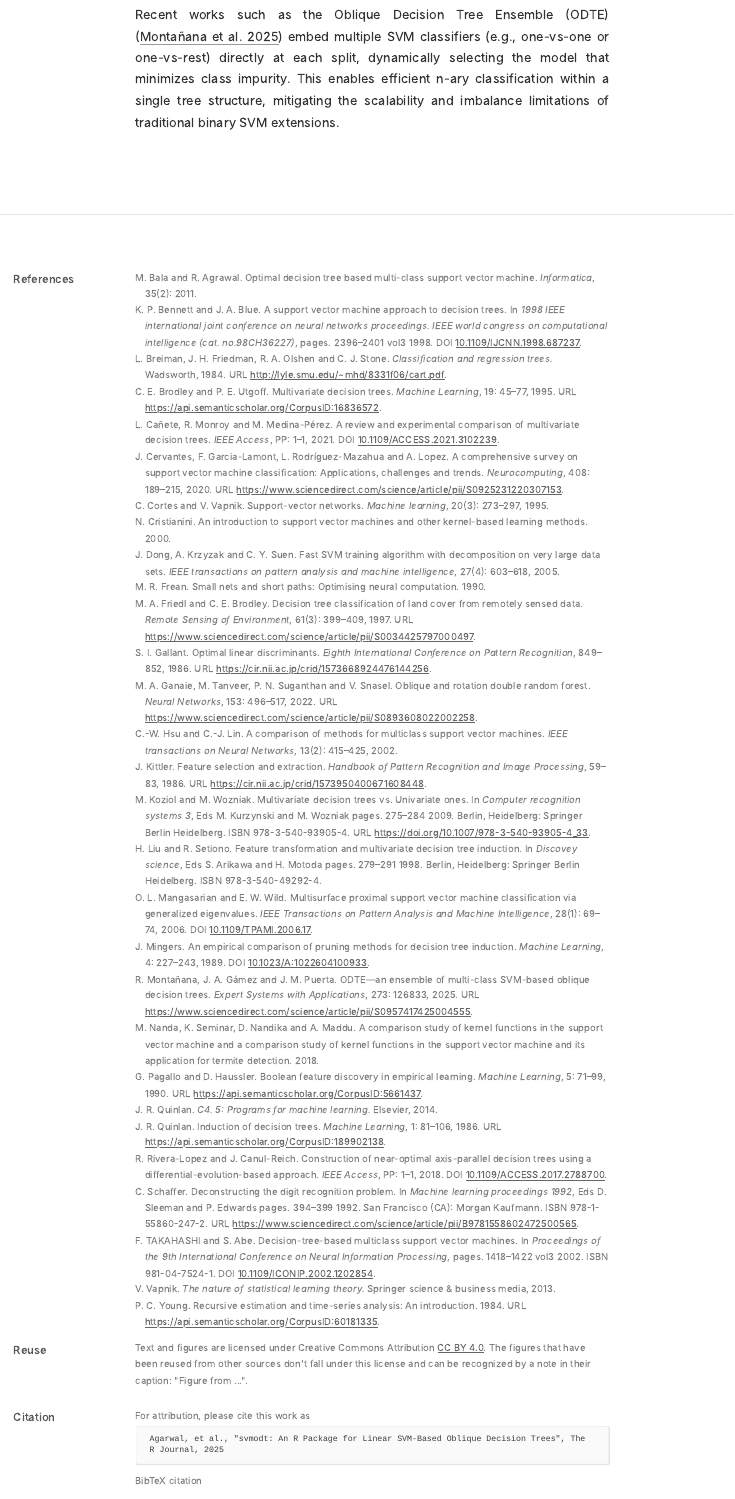
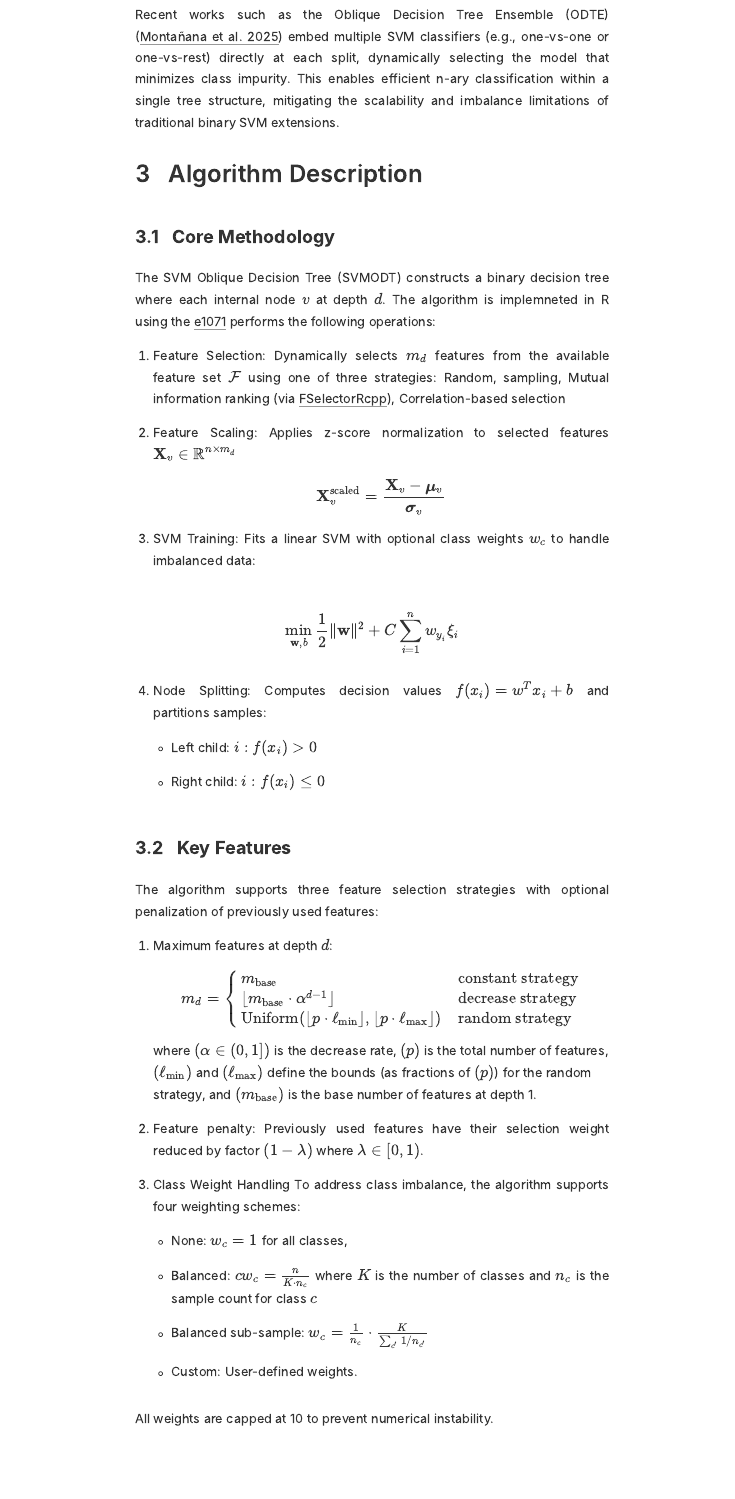
Before and after one commit to AneeshAgarwala/paper-svmodt, an R Markdown document (paper-svmodt.Rmd): the page in a window 1100 px wide, from 8210 px down. The pictures show the output file paper-svmodt.html that the author committed with the source, opened offline.

Commit message:
Add Algorithm Desc

````diff
--- a/paper-svmodt.Rmd
+++ b/paper-svmodt.Rmd
@@ -25,6 +25,11 @@ output:
   rjtools::rjournal_article:
     self_contained: yes
     toc: no
+header-includes:
+  \usepackage{algorithm}
+  \usepackage{algorithmic}
+  \usepackage{amsmath}
+  \usepackage{amssymb}
 bibliography: RJreferences.bib
 ---
 
@@ -215,3 +220,29 @@ Similarly, Rotation-based Double Random Forests (DRaF) [@ganaie2022] employ Prin
 ### Modern Multi-class Integration
 
 Recent works such as the Oblique Decision Tree Ensemble (ODTE) [@montanana2025] embed multiple SVM classifiers (e.g., one-vs-one or one-vs-rest) directly at each split, dynamically selecting the model that minimizes class impurity. This enables efficient n-ary classification within a single tree structure, mitigating the scalability and imbalance limitations of traditional binary SVM extensions.
+
+# Algorithm Description
+
+## Core Methodology
+
+The SVM Oblique Decision Tree (SVMODT) constructs a binary decision tree where each internal node $v$ at depth $d$. The algorithm is implemneted in R using the \CRANpkg{e1071} performs the following operations:
+
+1.  Feature Selection: Dynamically selects $m_d$ features from the available feature set $\mathcal{F}$ using one of three strategies: Random, sampling, Mutual information ranking (via \CRANpkg{FSelectorRcpp}), Correlation-based selection
+
+2.  Feature Scaling: Applies z-score normalization to selected features $\mathbf{X}_v \in \mathbb{R}^{n \times m_d}$ $$\mathbf{X}_v^{\text{scaled}} = \frac{\mathbf{X}_v - \boldsymbol{\mu}_v}{\boldsymbol{\sigma}_v}$$
+
+3.  SVM Training: Fits a linear SVM with optional class weights $w_c$ to handle imbalanced data:
+
+$$\min_{\mathbf{w}, b} \frac{1}{2}\|\mathbf{w}\|^2 + C\sum_{i=1}^{n} w_{y_i}\xi_i$$
+
+4.  Node Splitting: Computes decision values $f(x_i) = w^Tx_i+b$ and partitions samples:
+
+    -   Left child: ${i:f(x_i)>0}$
+
+    -   Right child: ${i:f(x_i)\leq0}$
+
+```{=latex}
+\begin{algorithm}
+\caption{SVM Oblique Decision Tree Construction}
+\label{alg:svmodt}
+\begin{algorithmic}[1]
@@ -217,0 +254,16 @@ Recent works such as the Oblique Decision Tree Ensemble (ODTE) [@montanana2025]
+    \ENDIF
+
+    \STATE $m_d \gets \text{DynamicMaxFeatures}(d, m_{\text{base}}, \text{strategy})$
+    \STATE $\mathcal{F}_d \gets \text{SelectFeatures}(\mathcal{D}, m_d, \text{method})$
+    \STATE $\mathbf{X}_{\text{scaled}}, \text{scaler} \gets \text{Scale}(\mathcal{D}[\mathcal{F}_d])$
+
+    \IF{$|\mathcal{F}_d| = 0$}
+        \RETURN $\text{LeafNode}(\mathcal{Y})$ \COMMENT{No valid features}
+    \ENDIF
+
+    \STATE $w_c \gets \text{CalculateClassWeights}(\mathcal{Y}, \text{strategy})$
+    \STATE $\text{SVM} \gets \text{FitLinearSVM}(\mathbf{X}_{\text{scaled}}, \mathcal{Y}, w_c)$
+
+    \IF{$\text{SVM} = \text{null}$}
+        \RETURN $\text{LeafNode}(\mathcal{Y})$ \COMMENT{SVM fitting failed}
+    \ENDIF
@@ -217,0 +276 @@ Recent works such as the Oblique Decision Tree Ensemble (ODTE) [@montanana2025]
+    \ENDIF
@@ -217,0 +283,32 @@ Recent works such as the Oblique Decision Tree Ensemble (ODTE) [@montanana2025]
+\end{algorithmic}
+\end{algorithm}
+```
+
+## Key Features
+
+The algorithm supports three feature selection strategies with optional penalization of previously used features:
+
+1.  Maximum features at depth $d$: $$
+    m_d =
+    \begin{cases}
+    m_{\text{base}} & \text{constant strategy} \\
+    \lfloor m_{\text{base}} \cdot \alpha^{d-1} \rfloor & \text{decrease strategy} \\
+    \text{Uniform}(\lfloor p \cdot \ell_{\min} \rfloor, \lfloor p \cdot \ell_{\max} \rfloor) & \text{random strategy}
+    \end{cases}
+    $$where $(\alpha \in (0, 1])$ is the decrease rate, $(p)$ is the total number of features, $(\ell_{\min})$ and $(\ell_{\max})$ define the bounds (as fractions of $(p)$) for the random strategy, and $(m_{\text{base}})$ is the base number of features at depth 1.
+
+<!-- -->
+
+2.  Feature penalty: Previously used features have their selection weight reduced by factor $(1 - \lambda)$ where $\lambda \in [0, 1)$.
+
+3.  Class Weight Handling To address class imbalance, the algorithm supports four weighting schemes:
+
+    -   None: $w_c = 1$ for all classes,
+
+    -   Balanced: $cw_c = \frac{n}{K \cdot n_c}$ where $K$ is the number of classes and $n_c$ is the sample count for class $c$
+
+    -   Balanced sub-sample: $w_c = \frac{1}{n_c} \cdot \frac{K}{\sum_{c'} 1/n_{c'}}$
+
+    -   Custom: User-defined weights.
+
+All weights are capped at 10 to prevent numerical instability.
````
Also changed, not shown: RJwrapper.tex, paper-svmodt.html, paper-svmodt.pdf, paper-svmodt.tex, paper-svmodt.Rmd (17 more changed lines), 2 other files.
